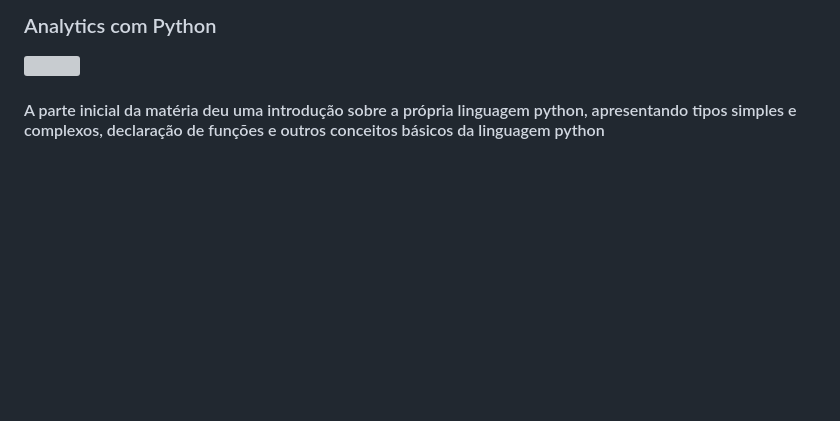
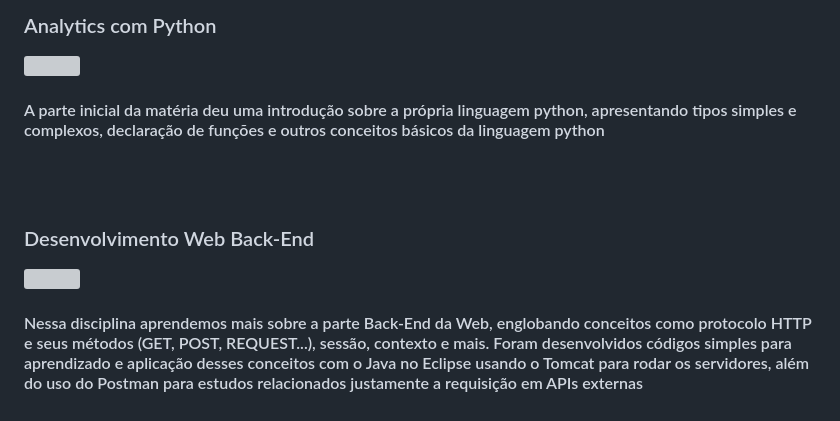
Before and after one commit to findingrazor/Faculdade, a Markdown page: README.md, the part around the change. GitHub-like rendering; blank space fills up the shorter version; grey boxes are pictures that could not be loaded.

Commit message:
Add section on Web Back-End development

```diff
--- a/README.md
+++ b/README.md
@@ -154,3 +154,15 @@
 <h4>
  A parte inicial da matéria deu uma introdução sobre a própria linguagem python, apresentando tipos simples e complexos, declaração de funções e outros conceitos básicos da linguagem python
 </h4>
+
+<br><br>
+
+<h3>
+  Desenvolvimento Web Back-End
+</h3>
+<a href="https://skillicons.dev">
+    <img src="https://skillicons.dev/icons?i=eclipse,java,postman" width=90/>
+</a>
+<h4>
+ Nessa disciplina aprendemos mais sobre a parte Back-End da Web, englobando conceitos como protocolo HTTP e seus métodos (GET, POST, REQUEST...), sessão, contexto e mais. Foram desenvolvidos códigos simples para aprendizado e aplicação desses conceitos com o Java no Eclipse usando o Tomcat para rodar os servidores, além do uso do Postman para estudos relacionados justamente a requisição em APIs externas
+</h4>
```
